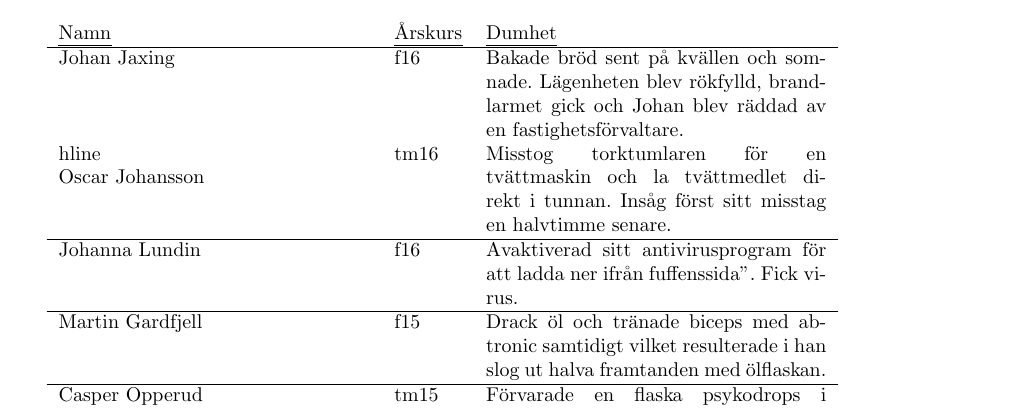
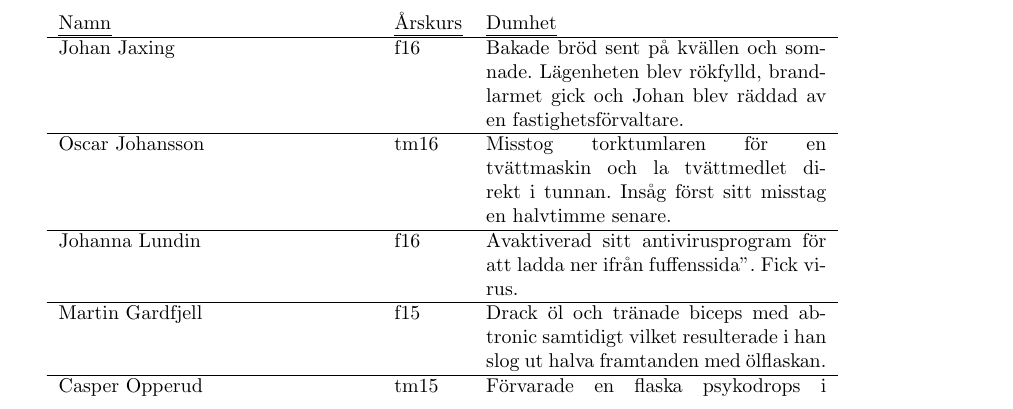
Before and after one commit to fysikteknologsektionen/arbetsbeskrivningar, a LaTeX document (main.tex, which reads Dumvastinnehavare.tex): part of page 10 of 52, cut so that both start at the same text. Compiled offline with pdfLaTeX.

Commit message:
Rätta syntax

```diff
--- a/Dumvastinnehavare.tex
+++ b/Dumvastinnehavare.tex
@@ -11,7 +11,7 @@ färskaste innehavaren återfinns överst.
 \begin{longtable}{p{55mm}lp{60mm}}
   \emph{Namn} & \emph{Årskurs} & \emph{Dumhet}\\ \hline
 
-  Johan Jaxing & f16 & Bakade bröd sent på kvällen och somnade. Lägenheten blev rökfylld, brandlarmet gick och Johan blev räddad av en fastighetsförvaltare. \\hline
+  Johan Jaxing & f16 & Bakade bröd sent på kvällen och somnade. Lägenheten blev rökfylld, brandlarmet gick och Johan blev räddad av en fastighetsförvaltare. \\ \hline
 
   Oscar Johansson & tm16 & Misstog torktumlaren för en tvättmaskin och la tvättmedlet direkt i tunnan. Insåg först sitt misstag en halvtimme senare.\\ \hline
 
```
